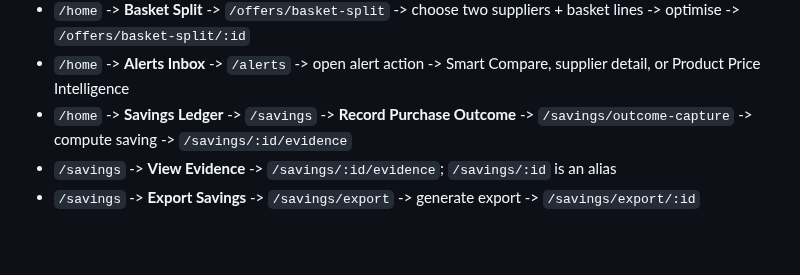
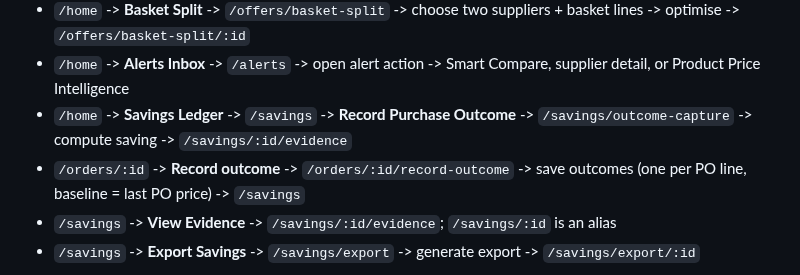
Before and after one commit to YasserHosny/ProcurePilot, a Markdown page: docs/user/user-flows.md, the part around the change. Rendered like a GitHub page; blank space fills up the shorter version.

```diff
--- a/docs/user/user-flows.md
+++ b/docs/user/user-flows.md
@@ -169,6 +169,7 @@ journey
 - `/home` -> **Basket Split** -> `/offers/basket-split` -> choose two suppliers + basket lines -> optimise -> `/offers/basket-split/:id`
 - `/home` -> **Alerts Inbox** -> `/alerts` -> open alert action -> Smart Compare, supplier detail, or Product Price Intelligence
 - `/home` -> **Savings Ledger** -> `/savings` -> **Record Purchase Outcome** -> `/savings/outcome-capture` -> compute saving -> `/savings/:id/evidence`
+- `/orders/:id` -> **Record outcome** -> `/orders/:id/record-outcome` -> save outcomes (one per PO line, baseline = last PO price) -> `/savings`
 - `/savings` -> **View Evidence** -> `/savings/:id/evidence`; `/savings/:id` is an alias
 - `/savings` -> **Export Savings** -> `/savings/export` -> generate export -> `/savings/export/:id`
 
```
Also changed, not shown: docs/user/user-documentation.md (+18 -4 lines), docs/user/screenshots/13-savings-ledger.jpg, docs/user/screenshots/13b-outcome-capture.jpg.
